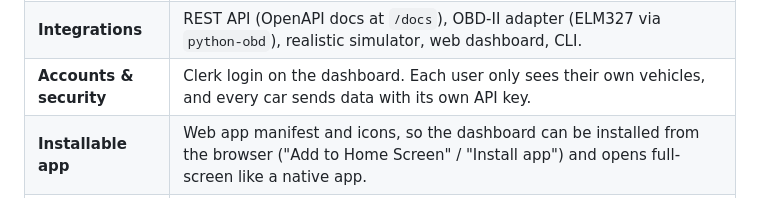
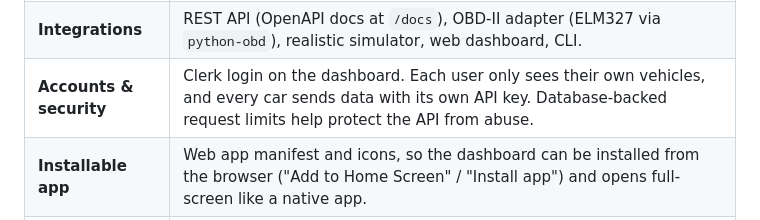
Before and after one commit to adotak/vitadrive, a Markdown page: README.md, the part around the change. GitHub-like rendering.

Commit message:
docs: describe API abuse protection
Co-Authored-By: Devin AI <158243242+devin-ai-integration[bot]@users.noreply.github.com>

```diff
--- a/README.md
+++ b/README.md
@@ -32,7 +32,7 @@ infotainment unit, a fleet backend, or a phone companion app.
 | **Fuel & charging costs** | Log each fill-up or charge (amount, price, odometer, station) and the dashboard shows cost per km, spend this month, average price per litre/kWh, *real* consumption (fill-to-fill method) and a 6-month spending chart. Demo cars come with simulated fill-ups and charges. |
 | **Records** | Permanent log (Postgres in production, SQLite locally) of every reading, alert and service (date, odometer, cost, shop, notes). Logging a service resets its schedule and resolves related alerts. |
 | **Integrations** | REST API (OpenAPI docs at `/docs`), OBD-II adapter (ELM327 via `python-obd`), realistic simulator, web dashboard, CLI. |
-| **Accounts & security** | Clerk login on the dashboard. Each user only sees their own vehicles, and every car sends data with its own API key. |
+| **Accounts & security** | Clerk login on the dashboard. Each user only sees their own vehicles, and every car sends data with its own API key. Database-backed request limits help protect the API from abuse. |
 | **Installable app** | Web app manifest and icons, so the dashboard can be installed from the browser ("Add to Home Screen" / "Install app") and opens full-screen like a native app. |
 | **Deployment** | Vercel (serverless) + Supabase Postgres. SQLite still works for local use. See [docs/DEPLOY.md](docs/DEPLOY.md). |
 
```
Also changed, not shown: docs/DEPLOY.md (+18 -1 lines).
